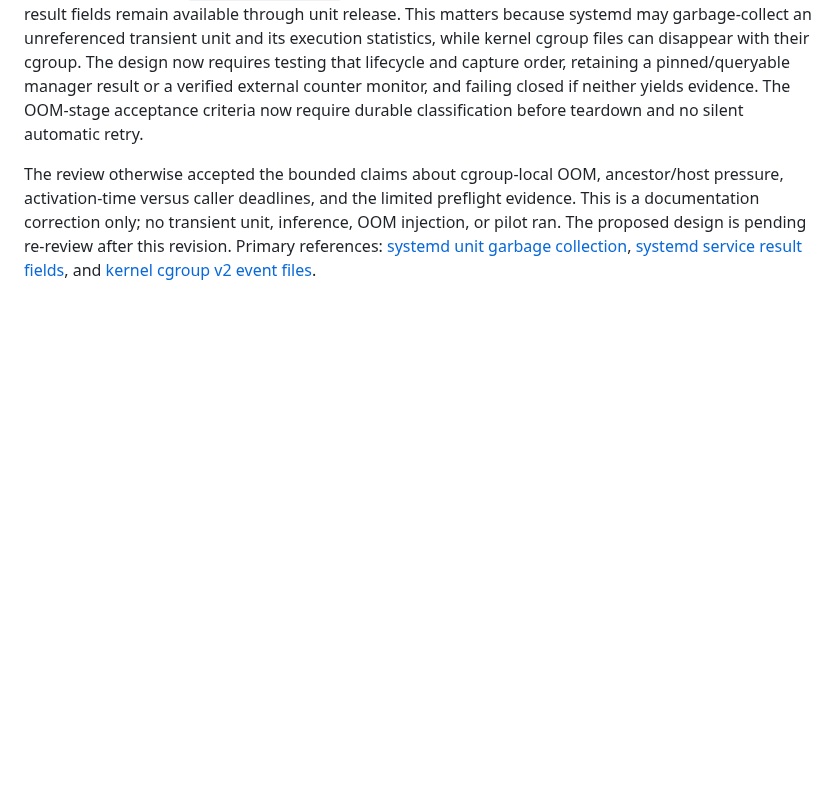
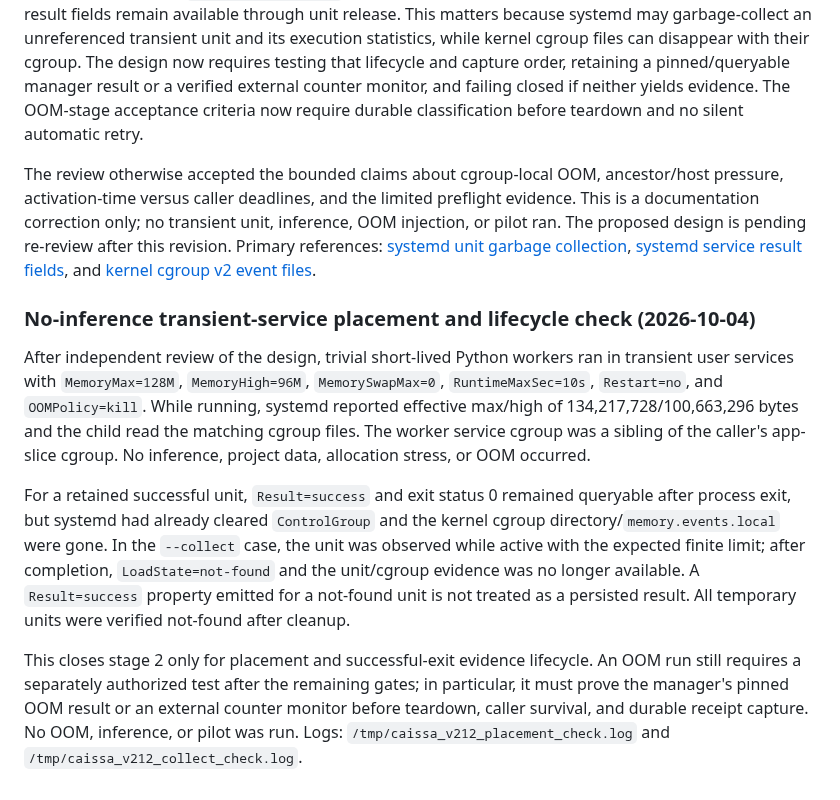
Before and after one commit to dakiemdarktharr/caissa-jepa, a Markdown page: docs/V212_TRAJECTORY_AND_RUNTIME_AUDIT_01.md, the part around the change. Drawn GitHub-style; blank space fills up the shorter version.

Commit message:
docs: record transient worker placement evidence

```diff
--- a/docs/V212_TRAJECTORY_AND_RUNTIME_AUDIT_01.md
+++ b/docs/V212_TRAJECTORY_AND_RUNTIME_AUDIT_01.md
@@ -301,3 +301,12 @@ This is a capability/ancestry observation only. No transient service was created
 The independent review requested one revision: the no-inference check must measure whether the cgroup directory and `memory.events.local` remain readable after service exit, and whether manager result fields remain available through unit release. This matters because systemd may garbage-collect an unreferenced transient unit and its execution statistics, while kernel cgroup files can disappear with their cgroup. The design now requires testing that lifecycle and capture order, retaining a pinned/queryable manager result or a verified external counter monitor, and failing closed if neither yields evidence. The OOM-stage acceptance criteria now require durable classification before teardown and no silent automatic retry.
 
 The review otherwise accepted the bounded claims about cgroup-local OOM, ancestor/host pressure, activation-time versus caller deadlines, and the limited preflight evidence. This is a documentation correction only; no transient unit, inference, OOM injection, or pilot ran. The proposed design is pending re-review after this revision. Primary references: [systemd unit garbage collection](https://github.com/systemd/systemd/blob/main/man/systemd.unit.xml), [systemd service result fields](https://github.com/systemd/systemd/blob/main/man/systemd.exec.xml), and [kernel cgroup v2 event files](https://docs.kernel.org/admin-guide/cgroup-v2.html).
+
+
+### No-inference transient-service placement and lifecycle check (2026-10-04)
+
+After independent review of the design, trivial short-lived Python workers ran in transient user services with `MemoryMax=128M`, `MemoryHigh=96M`, `MemorySwapMax=0`, `RuntimeMaxSec=10s`, `Restart=no`, and `OOMPolicy=kill`. While running, systemd reported effective max/high of 134,217,728/100,663,296 bytes and the child read the matching cgroup files. The worker service cgroup was a sibling of the caller's app-slice cgroup. No inference, project data, allocation stress, or OOM occurred.
+
+For a retained successful unit, `Result=success` and exit status 0 remained queryable after process exit, but systemd had already cleared `ControlGroup` and the kernel cgroup directory/`memory.events.local` were gone. In the `--collect` case, the unit was observed while active with the expected finite limit; after completion, `LoadState=not-found` and the unit/cgroup evidence was no longer available. A `Result=success` property emitted for a not-found unit is not treated as a persisted result. All temporary units were verified not-found after cleanup.
+
+This closes stage 2 only for placement and successful-exit evidence lifecycle. An OOM run still requires a separately authorized test after the remaining gates; in particular, it must prove the manager's pinned OOM result or an external counter monitor before teardown, caller survival, and durable receipt capture. No OOM, inference, or pilot was run. Logs: `/tmp/caissa_v212_placement_check.log` and `/tmp/caissa_v212_collect_check.log`.
```
